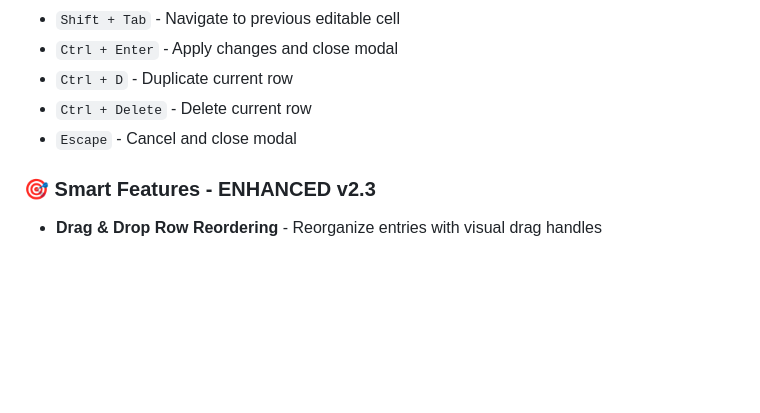
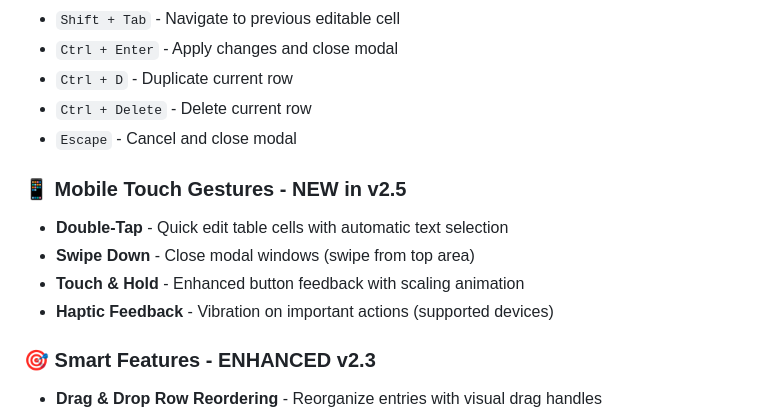
Before and after one commit to Silver-Fox-Marketing/enhanced-order-form-v2.0, a Markdown page: README.md, the part around one of its changes. Rendered like a GitHub page; blank space fills up the shorter version.

```diff
--- a/README.md
+++ b/README.md
@@ -33,6 +33,12 @@ A professional order processing tool designed for Silver Fox Marketing's vehicle
 - `Ctrl + D` - Duplicate current row
 - `Ctrl + Delete` - Delete current row
 - `Escape` - Cancel and close modal
+
+### 📱 Mobile Touch Gestures - NEW in v2.5
+- **Double-Tap** - Quick edit table cells with automatic text selection
+- **Swipe Down** - Close modal windows (swipe from top area)
+- **Touch & Hold** - Enhanced button feedback with scaling animation
+- **Haptic Feedback** - Vibration on important actions (supported devices)
 
 ### 🎯 Smart Features - ENHANCED v2.3
 - **Drag & Drop Row Reordering** - Reorganize entries with visual drag handles
```
Also changed, not shown: other parts of README.md (+37 -2 lines).
